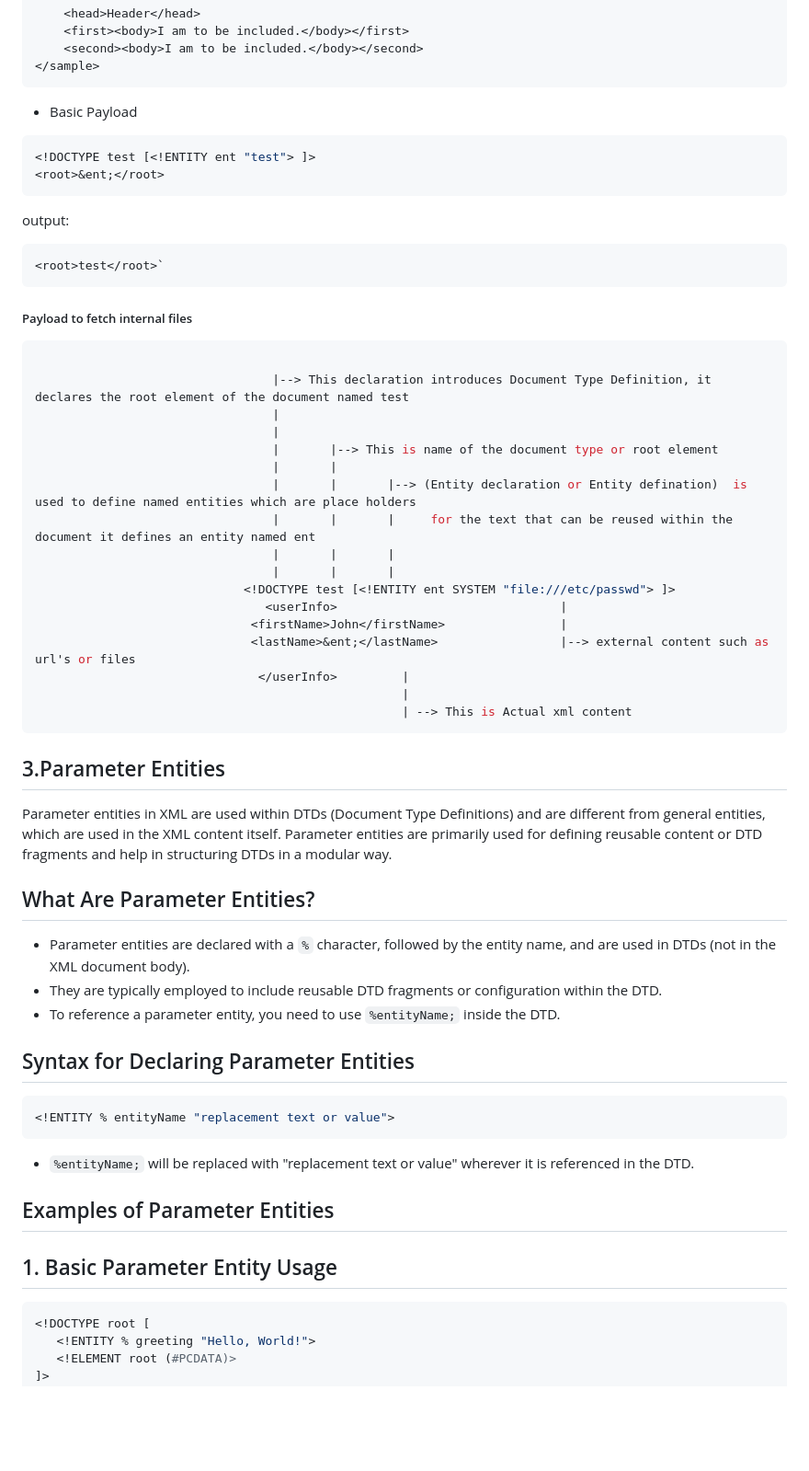
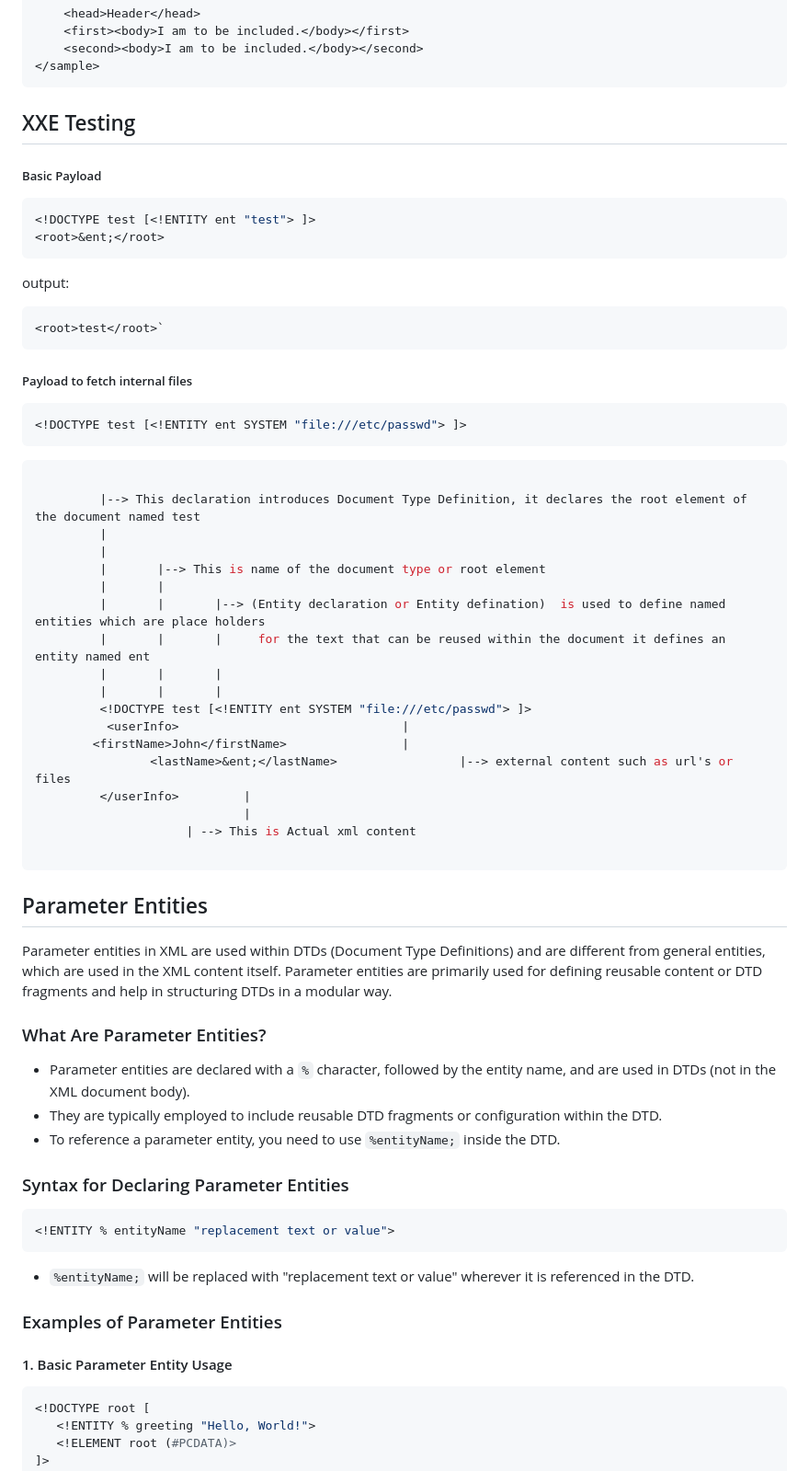
Before and after one commit to anilarelli/Learning, a Markdown page: README.md, the part around one of its changes. Shown at 92% size. GitHub-like rendering; blank space fills up the shorter version.

````diff
--- a/README.md
+++ b/README.md
@@ -62,7 +62,9 @@ Output:
 ```
 
 
-* Basic Payload
+## XXE Testing
+
+##### Basic Payload
 ```python
 <!DOCTYPE test [<!ENTITY ent "test"> ]>
 <root>&ent;</root>
@@ -74,47 +76,53 @@ output:
 ```
 
 ##### Payload to fetch internal files
+
+```python
+<!DOCTYPE test [<!ENTITY ent SYSTEM "file:///etc/passwd"> ]>
+```
+
 ```python
 
-                                 |--> This declaration introduces Document Type Definition, it declares the root element of the document named test
-                                 |
-                                 |
-                                 |       |--> This is name of the document type or root element
-                                 |       |
-                                 |       |       |--> (Entity declaration or Entity defination)  is used to define named entities which are place holders
-                                 |       |       |     for the text that can be reused within the document it defines an entity named ent
-                                 |       |       |
-                                 |       |       |
-                             <!DOCTYPE test [<!ENTITY ent SYSTEM "file:///etc/passwd"> ]>
-                                <userInfo>                               |
-                              <firstName>John</firstName>                |
-                              <lastName>&ent;</lastName>                 |--> external content such as url's or files
-                               </userInfo>         |
-                                                   |
-                                                   | --> This is Actual xml content
+		 |--> This declaration introduces Document Type Definition, it declares the root element of the document named test
+ 		 |
+		 |
+		 |       |--> This is name of the document type or root element
+		 |       |
+ 		 |       |       |--> (Entity declaration or Entity defination)  is used to define named entities which are place holders
+  		 |       |       |     for the text that can be reused within the document it defines an entity named ent
+ 		 |       |       |
+		 |       |       |
+	     <!DOCTYPE test [<!ENTITY ent SYSTEM "file:///etc/passwd"> ]>
+ 		  <userInfo>                               |
+ 		<firstName>John</firstName>                |
+                <lastName>&ent;</lastName>                 |--> external content such as url's or files
+		 </userInfo>         |
+		                     |
+				     | --> This is Actual xml content
+
 ```
 
 
 
 
-## 3.Parameter Entities
-Parameter entities in XML are used within DTDs (Document Type Definitions) and are different from general entities, which are used in the XML content itself. Parameter entities are primarily used for defining reusable content or DTD fragments and help in structuring DTDs in a modular way.
+## Parameter Entities
+   Parameter entities in XML are used within DTDs (Document Type Definitions) and are different from general entities, which are used in the XML content itself. Parameter entities are primarily used for defining reusable content or DTD fragments and help in structuring DTDs in a modular way.
 
 
 
 
 
-## What Are Parameter Entities?
+### What Are Parameter Entities?
 
-* Parameter entities are declared with a `%` character, followed by the entity name, and are used in DTDs (not in the XML document body).
-* They are typically employed to include reusable DTD fragments or configuration within the DTD.
-* To reference a parameter entity, you need to use `%entityName;` inside the DTD.
+  * Parameter entities are declared with a `%` character, followed by the entity name, and are used in DTDs (not in the XML document body).
+  * They are typically employed to include reusable DTD fragments or configuration within the DTD.
+  * To reference a parameter entity, you need to use `%entityName;` inside the DTD.
 
 
 
 
 
-## Syntax for Declaring Parameter Entities
+### Syntax for Declaring Parameter Entities
 
 
 
@@ -127,9 +135,9 @@ Parameter entities in XML are used within DTDs (Document Type Definitions) and a
 
 
 
-## Examples of Parameter Entities
+### Examples of Parameter Entities
 
-## 1. Basic Parameter Entity Usage
+#### 1. Basic Parameter Entity Usage
 
 
 ```python
````
Also changed, not shown: other parts of README.md (+69 -8 lines).
